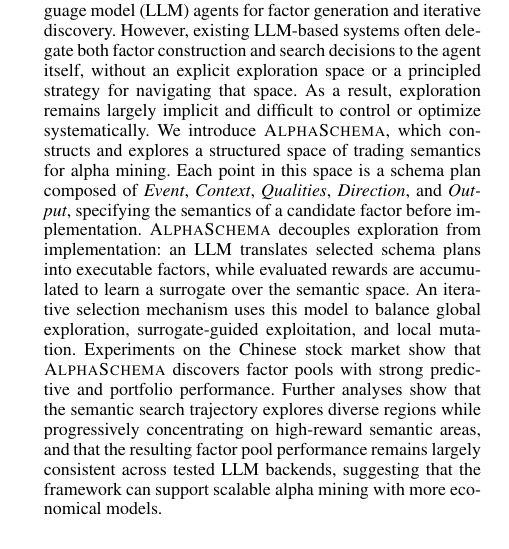
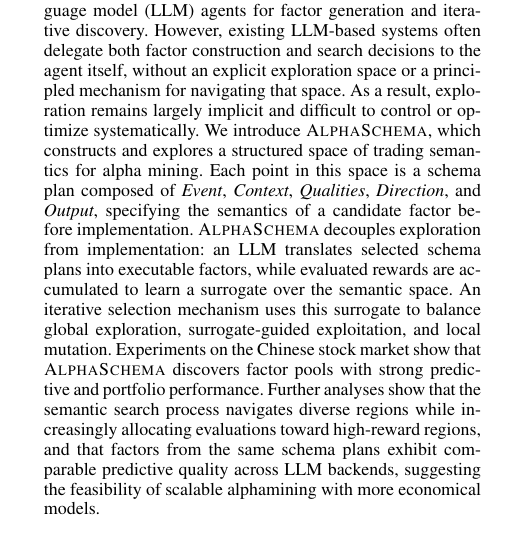
Before and after one commit to JingyangYi/AlphaSchema, a LaTeX paper (main.tex, which reads sections/Abstract.tex): part of one column of page 1 of 10, cut so that both start at the same text. Compiled offline with pdfLaTeX.

Commit message:
Polish abstract analysis summary

```diff
--- a/sections/Abstract.tex
+++ b/sections/Abstract.tex
@@ -2,7 +2,7 @@ Automated alpha mining has increasingly adopted large language model
 (LLM) agents for factor generation and iterative discovery. However,
 existing LLM-based systems often delegate both factor construction and
 search decisions to the agent itself, without an explicit exploration
-space or a principled strategy for navigating that space. As a result, exploration remains largely implicit and difficult to control or optimize
+space or a principled mechanism for navigating that space. As a result, exploration remains largely implicit and difficult to control or optimize
 systematically. We introduce \method{}, which constructs and explores a structured space
 of trading semantics for alpha mining. Each point in this space is a
 schema plan composed of \emph{Event}, \emph{Context}, \emph{Qualities},
@@ -11,10 +11,6 @@ candidate factor before implementation. \method{} decouples exploration
 from implementation: an LLM translates selected schema plans into
 executable factors, while evaluated rewards are accumulated to learn a
 surrogate over the semantic space. An iterative selection mechanism uses
-this model to balance global exploration, surrogate-guided exploitation,
+this surrogate to balance global exploration, surrogate-guided exploitation,
 and local mutation. Experiments on the Chinese stock market show that \method{} discovers
-factor pools with strong predictive and portfolio performance. Further
-analyses show that the semantic search trajectory explores diverse
-regions while progressively concentrating on high-reward semantic areas, and that the resulting factor pool performance remains largely consistent across tested LLM
-backends, suggesting that the framework can support scalable alpha
-mining with more economical models.
+factor pools with strong predictive and portfolio performance. Further analyses show that the semantic search process navigates diverse regions while increasingly allocating evaluations toward high-reward regions, and that factors from the same schema plans exhibit comparable predictive quality across LLM backends, suggesting the feasibility of scalable alphamining with more economical models.
```
Also changed, not shown: main.pdf.
